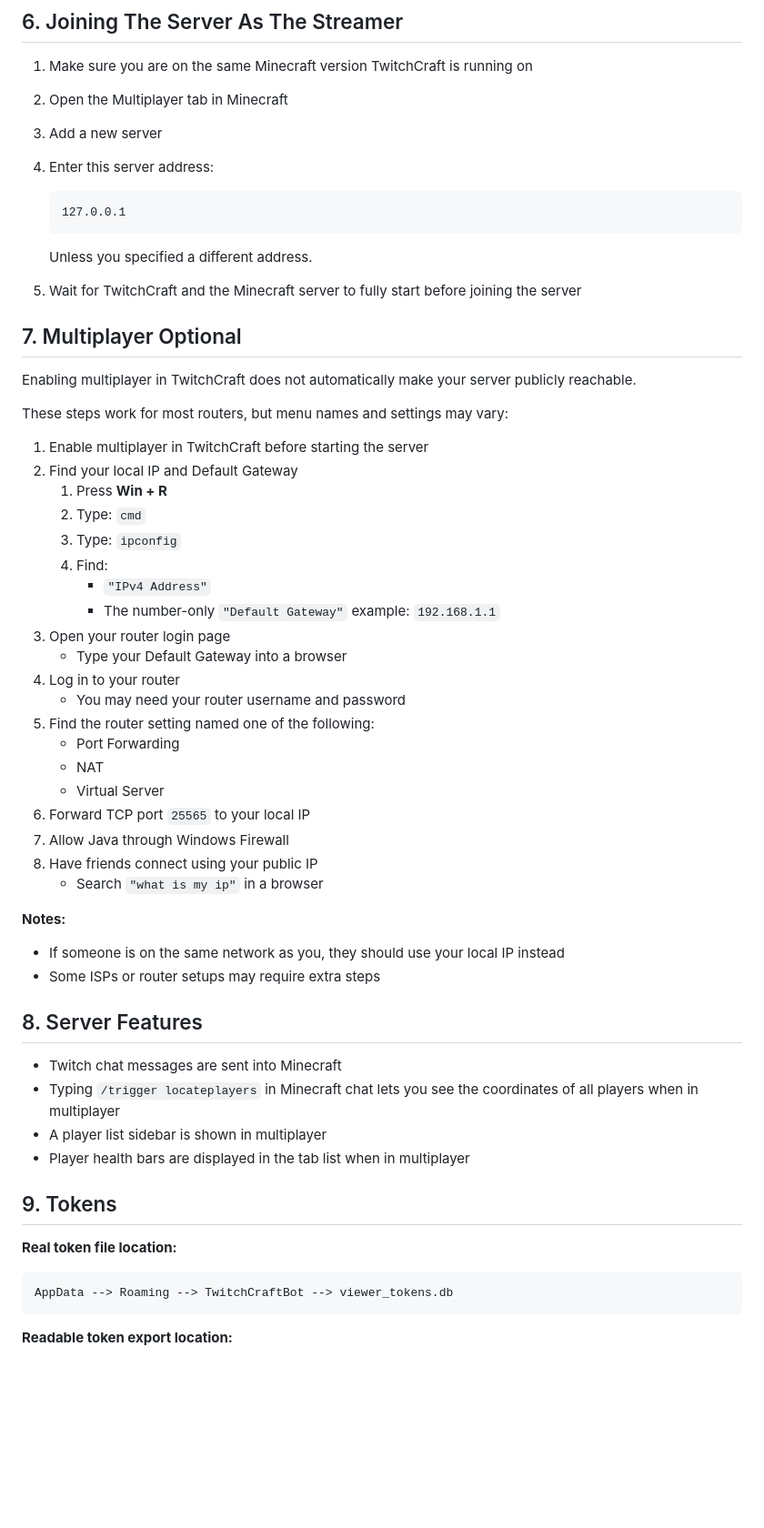
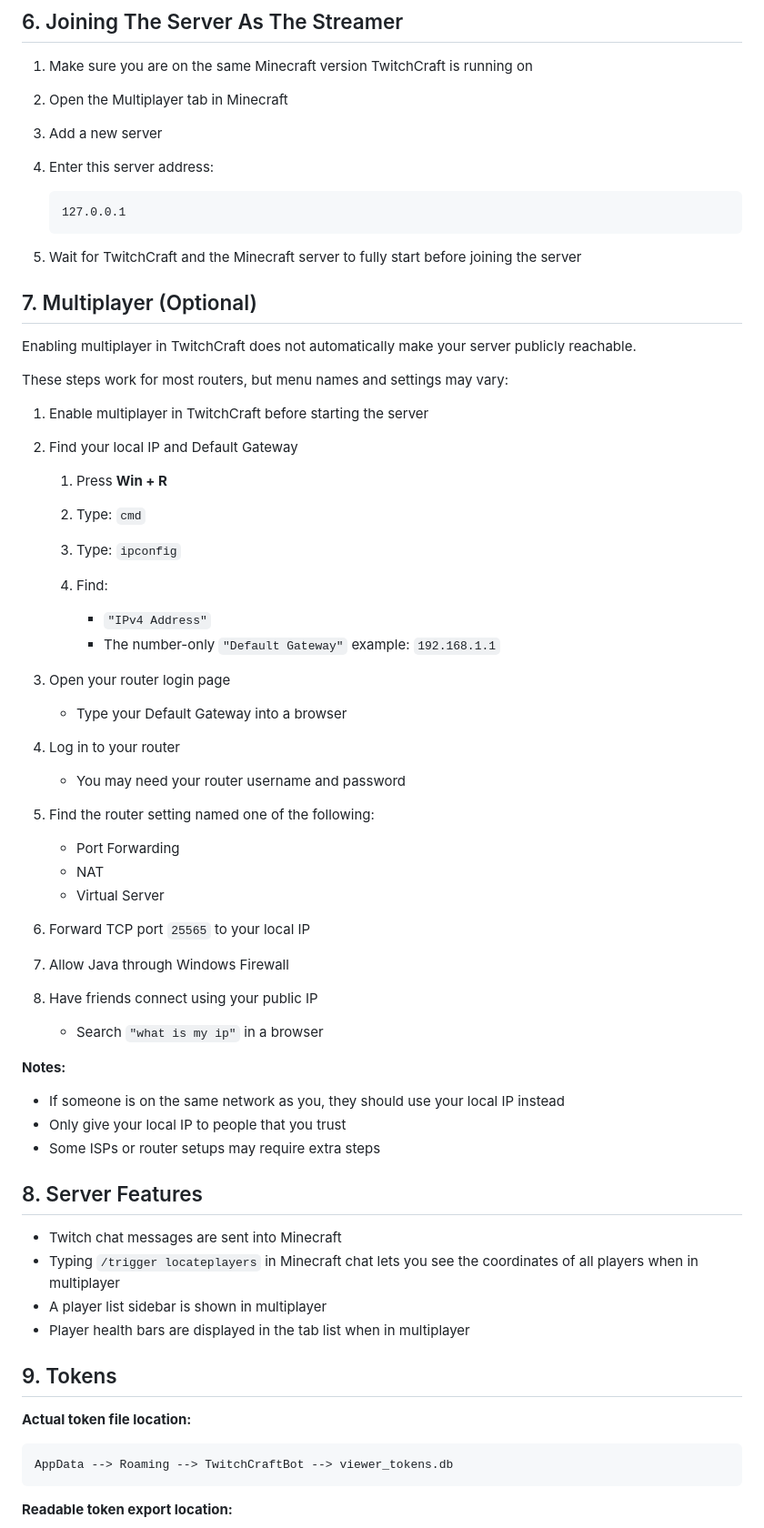
Before and after one commit to AntnyGamer/TwitchCraft, a Markdown page: README.md, the part around one of its changes. Shown at 91% size. Drawn GitHub-style; blank space fills up the shorter version.

````diff
--- a/README.md
+++ b/README.md
@@ -97,11 +96,9 @@ For Minecraft versions **26.1–26.1.2**:
    127.0.0.1
    ```
 
-   Unless you specified a different address.
-
 5. Wait for TwitchCraft and the Minecraft server to fully start before joining the server
 
-## 7. Multiplayer Optional
+## 7. Multiplayer (Optional)
 
 Enabling multiplayer in TwitchCraft does not automatically make your server publicly reachable.
 
@@ -109,40 +106,47 @@ These steps work for most routers, but menu names and settings may vary:
 
 1. Enable multiplayer in TwitchCraft before starting the server
 2. Find your local IP and Default Gateway
+
    1. Press **Win + R**
    2. Type: `cmd`
    3. Type: `ipconfig`
    4. Find:
-      - `"IPv4 Address"`
-      - The number-only `"Default Gateway"` example: `192.168.1.1`
+
+      * `"IPv4 Address"`
+      * The number-only `"Default Gateway"` example: `192.168.1.1`
 3. Open your router login page
-   - Type your Default Gateway into a browser
+
+   * Type your Default Gateway into a browser
 4. Log in to your router
-   - You may need your router username and password
+
+   * You may need your router username and password
 5. Find the router setting named one of the following:
-   - Port Forwarding
-   - NAT
-   - Virtual Server
+
+   * Port Forwarding
+   * NAT
+   * Virtual Server
 6. Forward TCP port `25565` to your local IP
 7. Allow Java through Windows Firewall
 8. Have friends connect using your public IP
-   - Search `"what is my ip"` in a browser
+
+   * Search `"what is my ip"` in a browser
 
 **Notes:**
 
-- If someone is on the same network as you, they should use your local IP instead
-- Some ISPs or router setups may require extra steps
+* If someone is on the same network as you, they should use your local IP instead
+* Only give your local IP to people that you trust
+* Some ISPs or router setups may require extra steps
 
 ## 8. Server Features
 
-- Twitch chat messages are sent into Minecraft
-- Typing `/trigger locateplayers` in Minecraft chat lets you see the coordinates of all players when in multiplayer
-- A player list sidebar is shown in multiplayer
-- Player health bars are displayed in the tab list when in multiplayer
+* Twitch chat messages are sent into Minecraft
+* Typing `/trigger locateplayers` in Minecraft chat lets you see the coordinates of all players when in multiplayer
+* A player list sidebar is shown in multiplayer
+* Player health bars are displayed in the tab list when in multiplayer
 
 ## 9. Tokens
 
-**Real token file location:**
+**Actual token file location:**
 
 ```text
 AppData --> Roaming --> TwitchCraftBot --> viewer_tokens.db
````
Also changed, not shown: other parts of README.md (+96 -85 lines).
